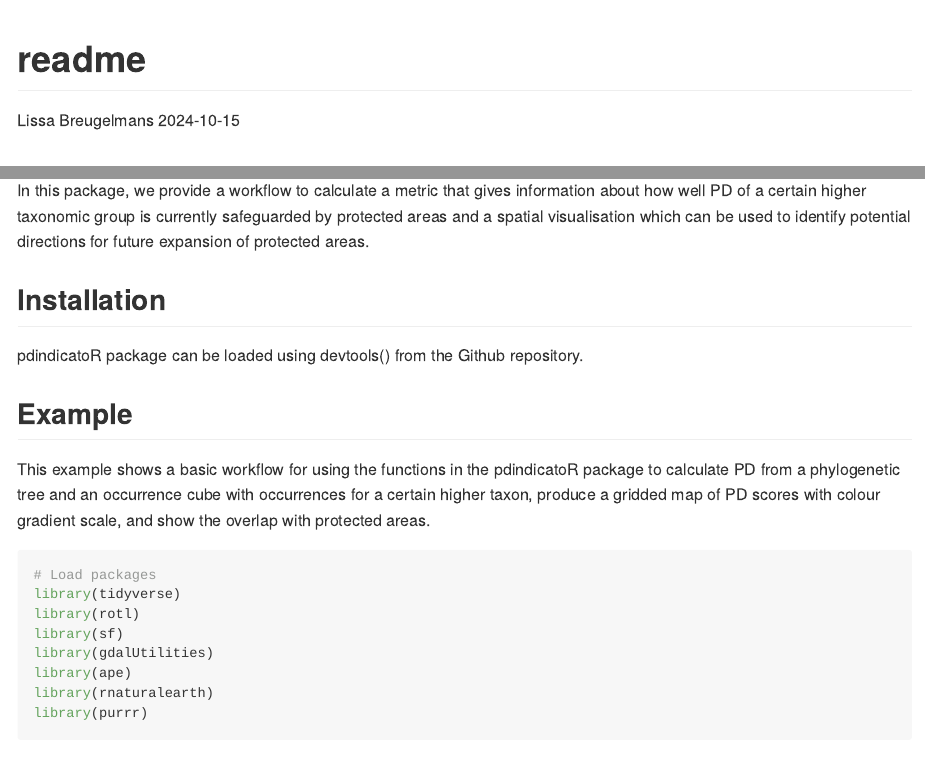
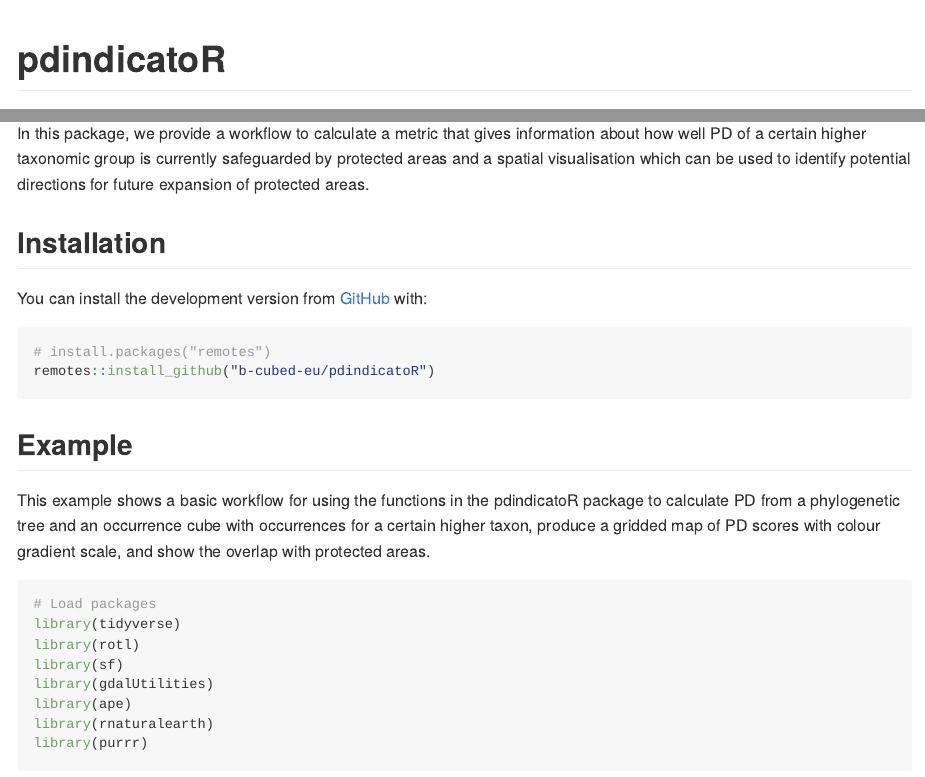
Before and after one commit to b-cubed-eu/pdindicatoR, an R Markdown document (README.Rmd): the page in a window 1100 px wide, from its top, and a second part further down, joined at a grey line. Rendered offline with R 4.5, knitr and Pandoc, with nearby package versions; some code elsewhere in the file could not run offline; long lines of code are wrapped; badge pictures from the web are left out.

Commit message:
update readme

````diff
--- a/README.Rmd
+++ b/README.Rmd
@@ -1,9 +1,9 @@
 ---
-title: "readme"
-author: "Lissa Breugelmans"
-date: "2024-10-15"
 output: github_document
+editor_options:
+  chunk_output_type: console
 ---
+
 <!-- README.md is generated from README.Rmd. Please edit that file -->
 
 ```{r, include = FALSE}
@@ -27,6 +36,11 @@ In this package, we provide a workflow to calculate a metric that gives informat
 ## Installation
 
-pdindicatoR package can be loaded using devtools() from the Github repository.
+You can install the development version from [GitHub](https://github.com/) with:
+
+``` r
+# install.packages("remotes")
+remotes::install_github("b-cubed-eu/pdindicatoR")
+```
 
 ## Example
 
````
Also changed, not shown: README.Rmd (11 more changed lines).
